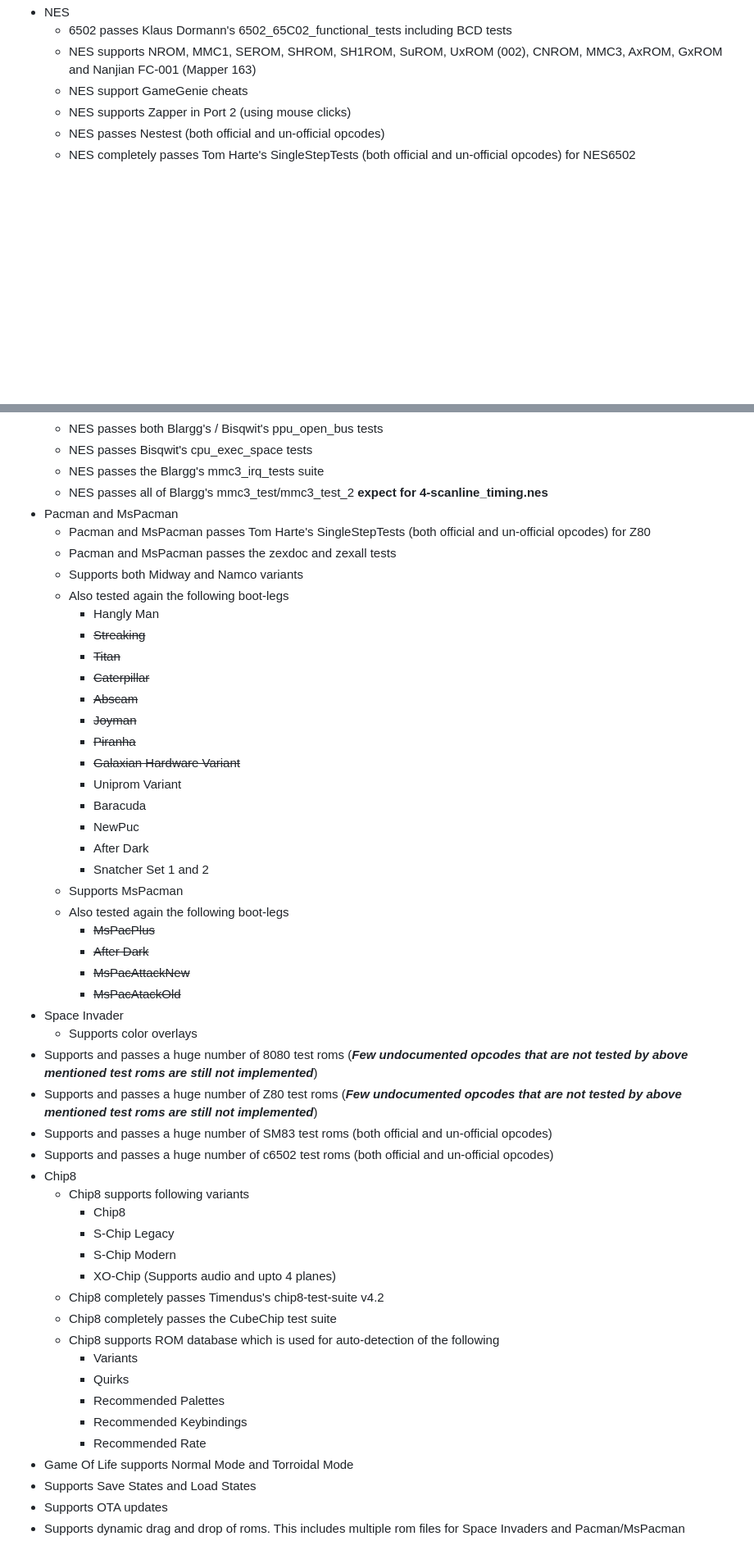
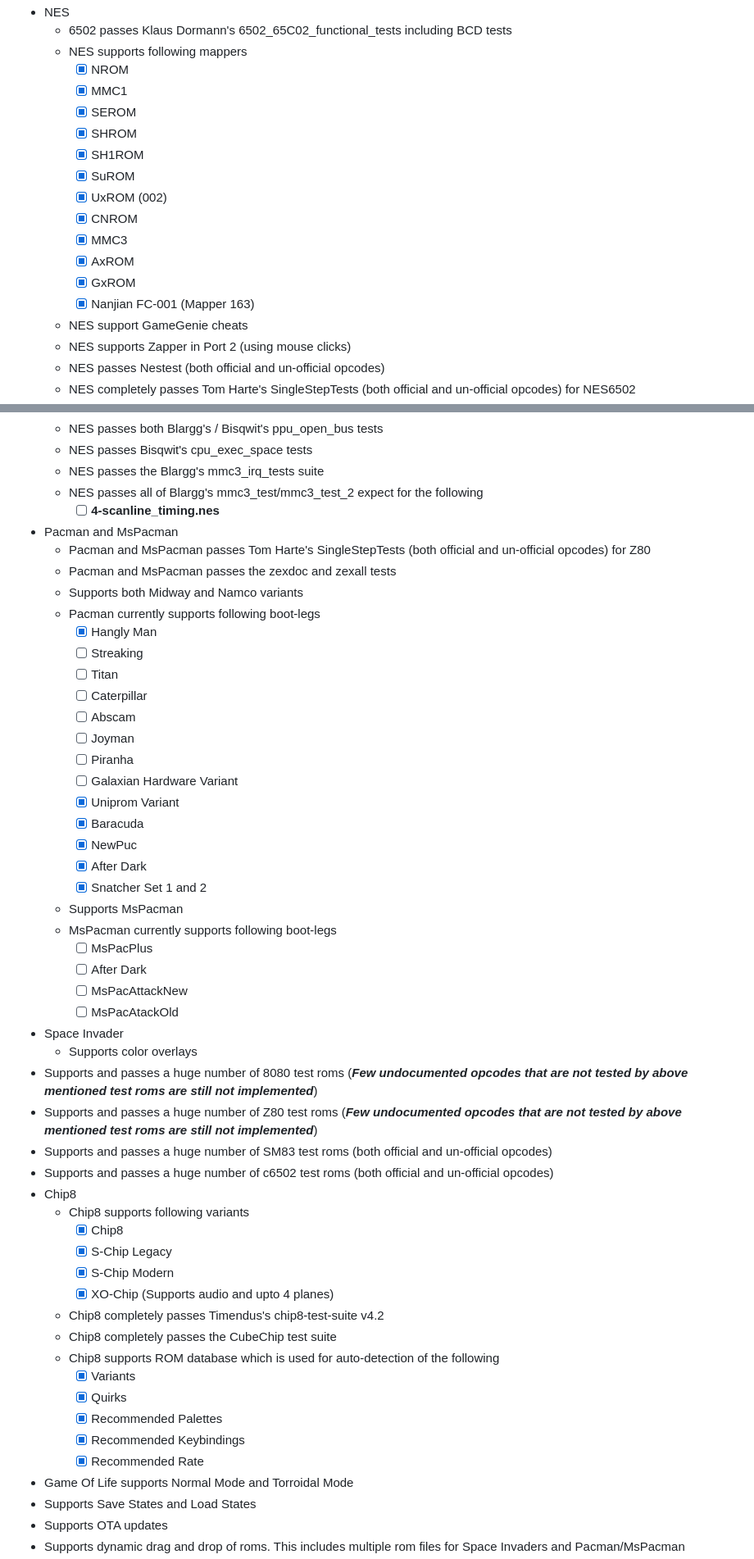
Before and after one commit to Kotambail-Hegde/Masquerade-Emulator, a Markdown page: README.md, 2 parts joined by grey strips. Shown: that part at 82% size. GitHub-like rendering; blank space fills up the shorter version.

Commit message:
Revise README for supported consoles and features
Updated README to reflect supported gaming consoles and features with checkboxes for completed items.

```diff
--- a/README.md
+++ b/README.md
@@ -70,6 +76,18 @@ _**Supported features**_
 * NES
   * 6502 passes Klaus Dormann's 6502_65C02_functional_tests including BCD tests
-  * NES supports NROM, MMC1, SEROM, SHROM, SH1ROM, SuROM, UxROM (002), CNROM, MMC3, AxROM, GxROM and Nanjian FC-001 (Mapper 163)
+  * NES supports following mappers
+    - [x] NROM
+    - [x] MMC1
+    - [x] SEROM
+    - [x] SHROM
+    - [x] SH1ROM
+    - [x] SuROM
+    - [x] UxROM (002)
+    - [x] CNROM
+    - [x] MMC3
+    - [x] AxROM
+    - [x] GxROM
+    - [x] Nanjian FC-001 (Mapper 163)
   * NES support GameGenie cheats
   * NES supports Zapper in Port 2 (using mouse clicks)
   * NES passes Nestest (both official and un-official opcodes)
@@ -89,31 +107,32 @@ _**Supported features**_
   * NES passes both Blargg's / Bisqwit's ppu_open_bus tests
   * NES passes Bisqwit's cpu_exec_space tests
   * NES passes the Blargg's mmc3_irq_tests suite
-  * NES passes all of Blargg's mmc3_test/mmc3_test_2 **expect for 4-scanline_timing.nes**
+  * NES passes all of Blargg's mmc3_test/mmc3_test_2 expect for the following
+    - [ ] **4-scanline_timing.nes**
 * Pacman and MsPacman
   * Pacman and MsPacman passes Tom Harte's SingleStepTests (both official and un-official opcodes) for Z80
   * Pacman and MsPacman passes the zexdoc and zexall tests
   * Supports both Midway and Namco variants
-  * Also tested again the following boot-legs
-    * Hangly Man
-    * ~~Streaking~~
-    * ~~Titan~~
-    * ~~Caterpillar~~
-    * ~~Abscam~~
-    * ~~Joyman~~
-    * ~~Piranha~~
-    * ~~Galaxian Hardware Variant~~
-    * Uniprom Variant
-    * Baracuda
-    * NewPuc
-    * After Dark
-    * Snatcher Set 1 and 2
+  * Pacman currently supports following boot-legs
+    - [x] Hangly Man
+    - [ ] Streaking
+    - [ ] Titan
+    - [ ] Caterpillar
+    - [ ] Abscam
+    - [ ] Joyman
+    - [ ] Piranha
+    - [ ] Galaxian Hardware Variant
+    - [x] Uniprom Variant
+    - [x] Baracuda
+    - [x] NewPuc
+    - [x] After Dark
+    - [x] Snatcher Set 1 and 2
   * Supports MsPacman
-  * Also tested again the following boot-legs
-    * ~~MsPacPlus~~
-    * ~~After Dark~~
-    * ~~MsPacAttackNew~~
-    * ~~MsPacAtackOld~~
+  * MsPacman currently supports following boot-legs
+    - [ ] MsPacPlus
+    - [ ] After Dark
+    - [ ] MsPacAttackNew
+    - [ ] MsPacAtackOld
 * Space Invader
   * Supports color overlays
 * Supports and passes a huge number of 8080 test roms (**_Few undocumented opcodes that are not tested by above mentioned test roms are still not implemented_**)
@@ -122,18 +141,18 @@ _**Supported features**_
 * Supports and passes a huge number of c6502 test roms (both official and un-official opcodes)
 * Chip8
   * Chip8 supports following variants
-    * Chip8
-    * S-Chip Legacy
-    * S-Chip Modern
-    * XO-Chip (Supports audio and upto 4 planes)
+    - [x] Chip8
+    - [x] S-Chip Legacy
+    - [x] S-Chip Modern
+    - [x] XO-Chip (Supports audio and upto 4 planes)
   * Chip8 completely passes Timendus's chip8-test-suite v4.2
   * Chip8 completely passes the CubeChip test suite
   * Chip8 supports ROM database which is used for auto-detection of the following
-    * Variants
-    * Quirks
-    * Recommended Palettes
-    * Recommended Keybindings
-    * Recommended Rate
+    - [x] Variants
+    - [x] Quirks
+    - [x] Recommended Palettes
+    - [x] Recommended Keybindings
+    - [x] Recommended Rate
 * Game Of Life supports Normal Mode and Torroidal Mode
 * Supports Save States and Load States
 * Supports OTA updates
```
Also changed, not shown: other parts of README.md (+32 -26 lines).
